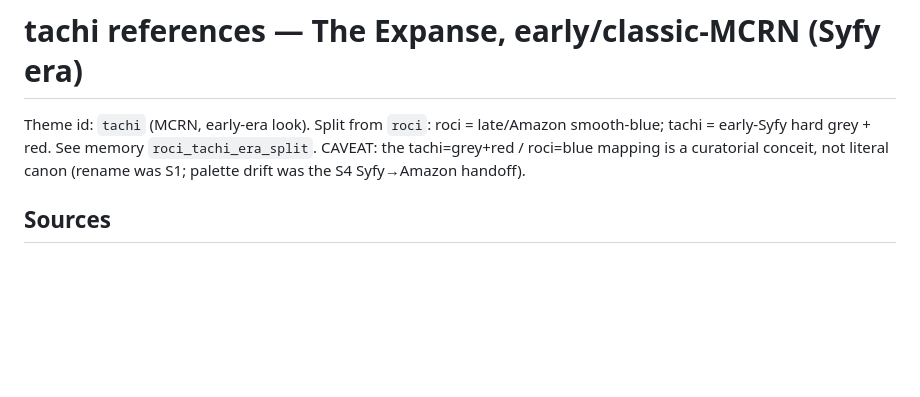
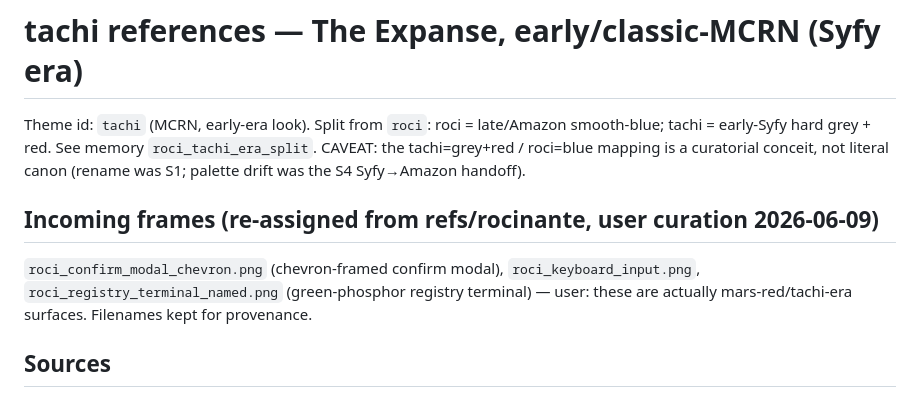
Before and after one commit to justinstimatze/lucida, a Markdown page: refs/tachi/NOTES.md, the part around the change. GitHub-like rendering; blank space fills up the shorter version.

```diff
--- a/refs/tachi/NOTES.md
+++ b/refs/tachi/NOTES.md
@@ -4,6 +4,13 @@ Theme id: `tachi` (MCRN, early-era look). Split from `roci`: roci = late/Amazon
 smooth-blue; tachi = early-Syfy hard grey + red. See memory `roci_tachi_era_split`.
 CAVEAT: the tachi=grey+red / roci=blue mapping is a curatorial conceit, not literal
 canon (rename was S1; palette drift was the S4 Syfy→Amazon handoff).
+
+## Incoming frames (re-assigned from refs/rocinante, user curation 2026-06-09)
+
+`roci_confirm_modal_chevron.png` (chevron-framed confirm modal),
+`roci_keyboard_input.png`, `roci_registry_terminal_named.png` (green-phosphor
+registry terminal) — user: these are actually mars-red/tachi-era surfaces.
+Filenames kept for provenance.
 
 ## Sources
 
```
Also changed, not shown: refs/belter/NOTES.md (+8 -0 lines), refs/rocinante/NOTES.md (+20 -0 lines).
